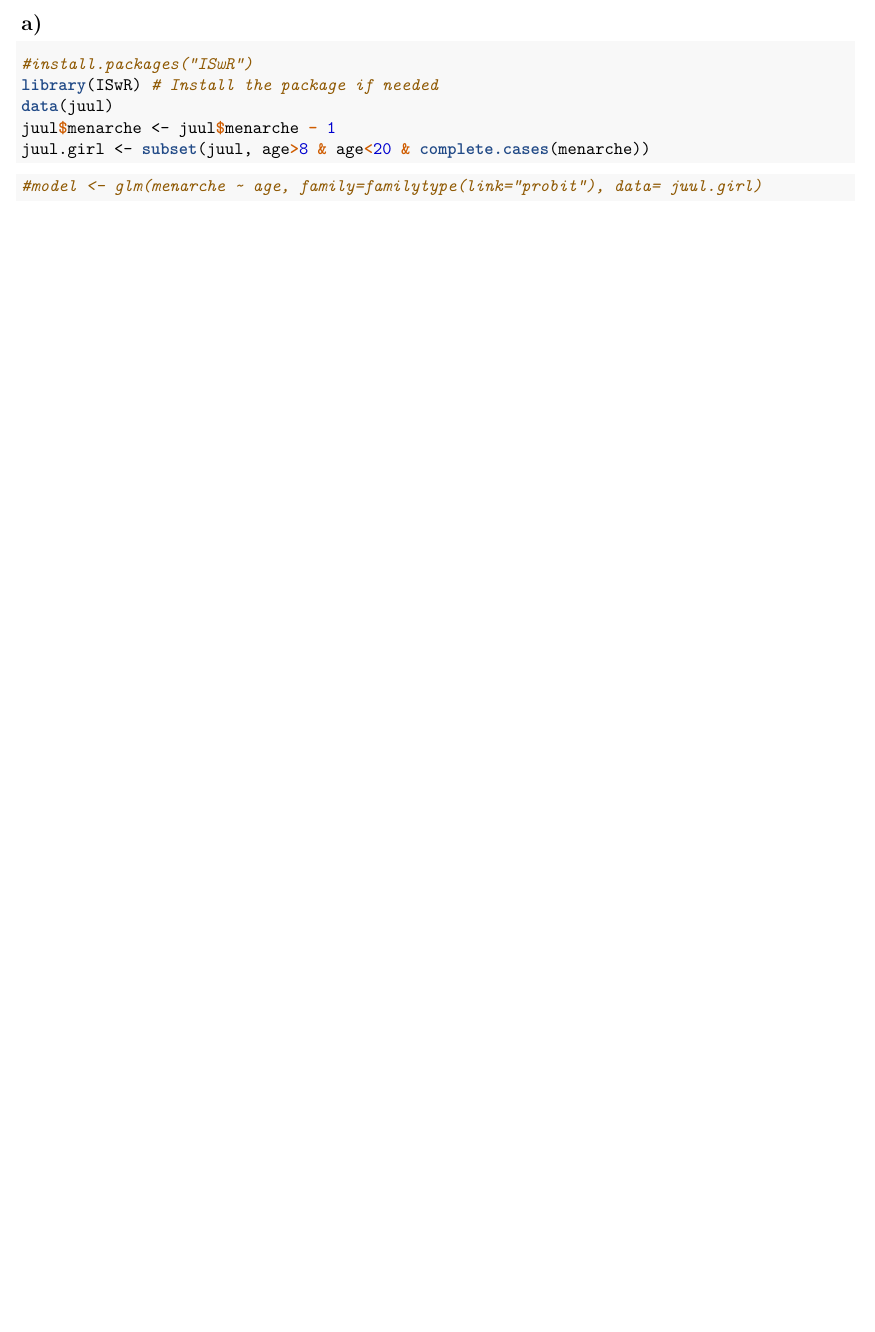
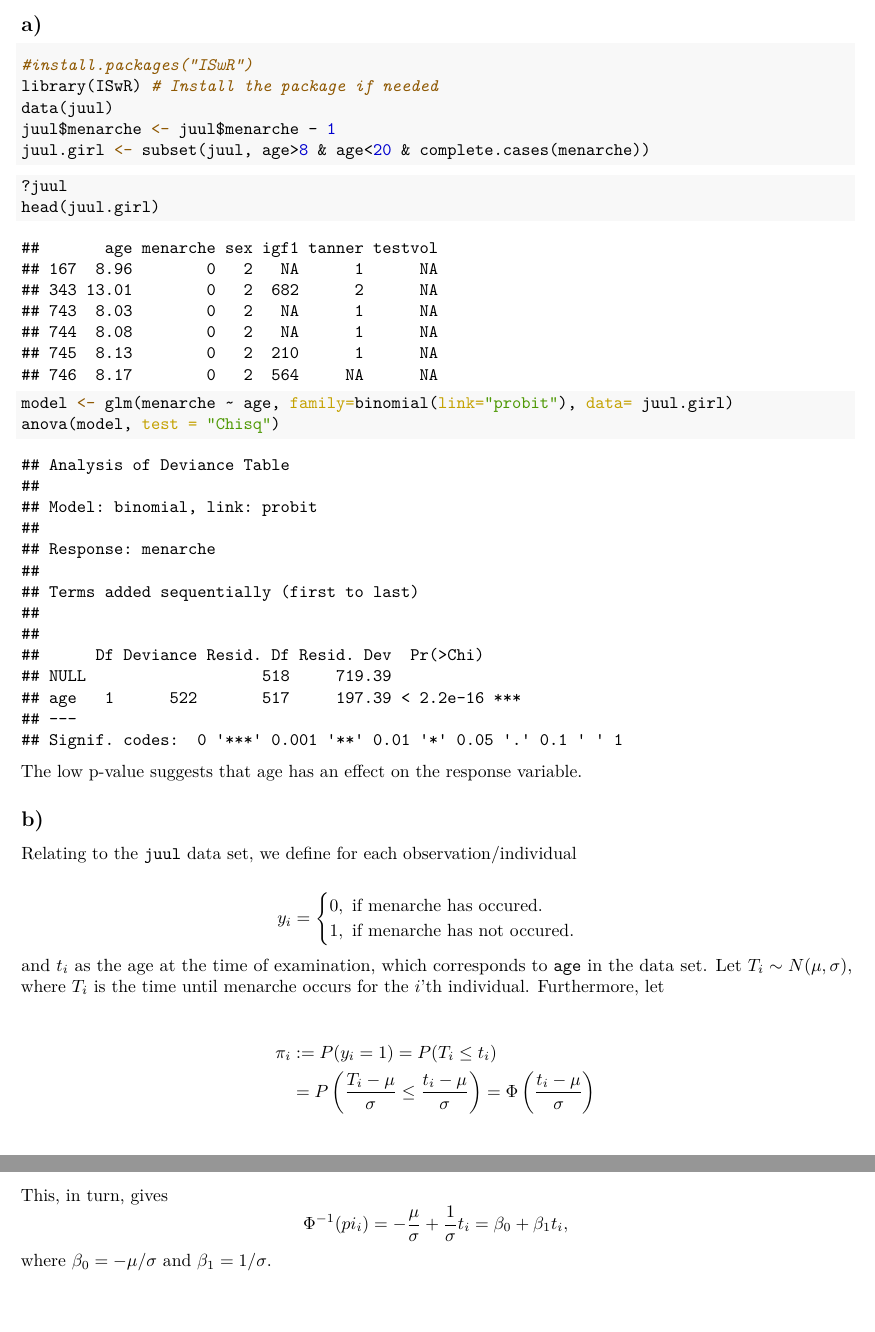
Before and after one commit to jimoskar/glm, an R Markdown document (project1.Rmd): part of page 5 of 5 before the commit and two parts of pages 5 and 6 of 6 after it, the two joined at a grey line, cut so that both start at the same text, the shorter picture padded with empty space. The pictures show the output file project1.pdf that the author committed with the source.

Commit message:
started on 2

````diff
--- a/project1.Rmd
+++ b/project1.Rmd
@@ -215,5 +215,34 @@ juul.girl <- subset(juul, age>8 & age<20 & complete.cases(menarche))
 
 
 ```{r}
-#model <- glm(menarche ~ age, family=familytype(link="probit"), data= juul.girl)
+?juul
+head(juul.girl)
+model <- glm(menarche ~ age, family=binomial(link="probit"), data= juul.girl)
+anova(model, test = "Chisq")
 ```
+
+The low p-value suggests that age has an effect on the response variable.
+
+## b)
+Relating to the `juul` data set, we define for each observation/individual
+
+$$
+y_i =
+\begin{cases}
+  0, \text{  if menarche has occured.} \\
+  1, \text{  if menarche has not occured.}
+\end{cases}
+$$
+and $t_i$ as the age at the time of examination, which corresponds to `age` in the data set. Let $T_i \sim N(\mu, \sigma)$, where $T_i$ is the time until menarche occurs for the $i$'th individual. Furthermore, let
+
+$$
+\begin{split}
+\pi_i &:= P(y_i = 1) = P(T_i \le t_i) \\
+&= P\left(\frac{T_i -\mu}{\sigma} \le \frac{t_i - \mu}{\sigma}\right) = \Phi\left(\frac{t_i - \mu}{\sigma}\right)
+\end{split}
+$$
+This, in turn, gives
+$$
+\Phi^{-1}(pi_i) = -\frac{\mu}{\sigma} + \frac{1}{\sigma}t_i = \beta_0 + \beta_1t_i,
+$$
+where $\beta_0 = -\mu/\sigma$ and $\beta_1 = 1/\sigma$.
````
Also changed, not shown: project1.pdf.
